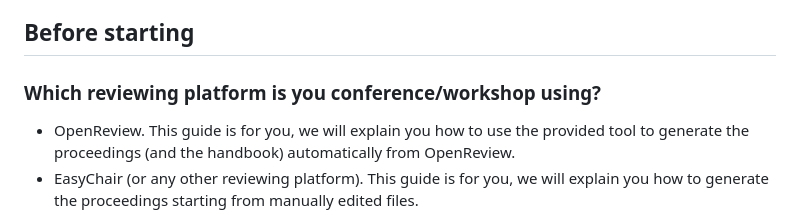
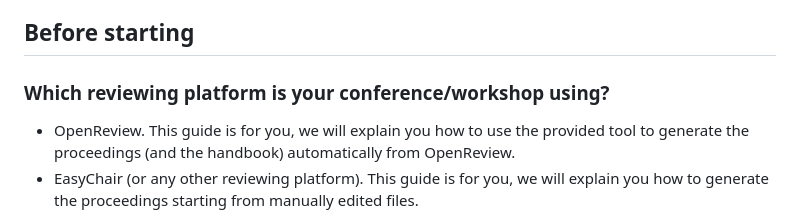
Before and after one commit to rycolab/aclpub2, a Markdown page: README.md, the part around the change. GitHub-like rendering.

Commit message:
Fix small typo
`you conference/workshop` => `your conference/workshop`

Thank you!

```diff
--- a/README.md
+++ b/README.md
@@ -8,7 +8,7 @@ The provided Python tool to generate the proceedings takes as input a set of fil
 
 ## Before starting
 
-###  Which reviewing platform is you conference/workshop using?
+###  Which reviewing platform is your conference/workshop using?
 - OpenReview. This guide is for you, we will explain you how to use the provided tool to generate the proceedings (and the handbook) automatically from OpenReview.
 - EasyChair (or any other reviewing platform). This guide is for you, we will explain you how to generate the proceedings starting from manually edited files.
 - SoftConf. You can either follow the istructions provided by this guide to generate the proceedings starting from manually edited files (this is the suggested option for small-medium size events) or follow the [ACLPUB instructions](https://github.com/acl-org/acl-pub/blob/gh-pages/aclpub-start.md). In case you choose to use aclpub2 from information uploaded to softconf, we have recently added scripts to automate the export of info about the papers and program committee from that platform in a format compatible with aclpub2. The process is not fully automated but can be useful to simplify the process. Please take a look at the folder `softconf`.
```
